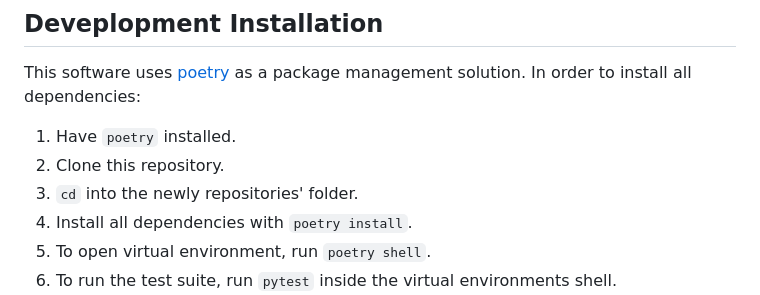
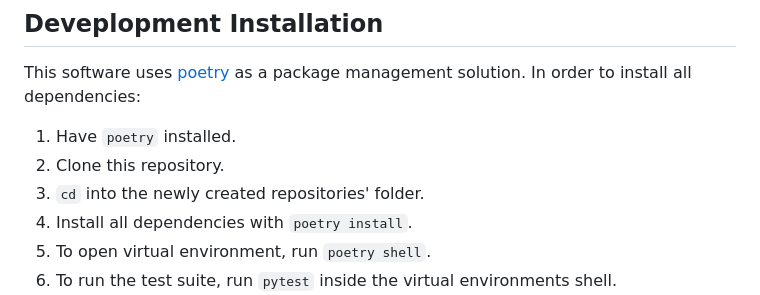
Before and after one commit to Leibniz-HBI/spiderexpress, a Markdown page: README.md, the part around the change. Rendered like a GitHub page.

Commit message:
Update README.md
Co-authored-by: Felix Victor Münch <FlxVctr@users.noreply.github.com>

```diff
--- a/README.md
+++ b/README.md
@@ -571,7 +571,7 @@ This software uses [poetry](https://python-poetry.org/) as a package management
 
 1. Have `poetry` installed.
 2. Clone this repository.
-3. `cd` into the newly repositories' folder.
+3. `cd` into the newly created repositories' folder.
 4. Install all dependencies with `poetry install`.
 5. To open virtual environment, run `poetry shell`.
 6. To run the test suite, run `pytest` inside the virtual environments shell.
```
